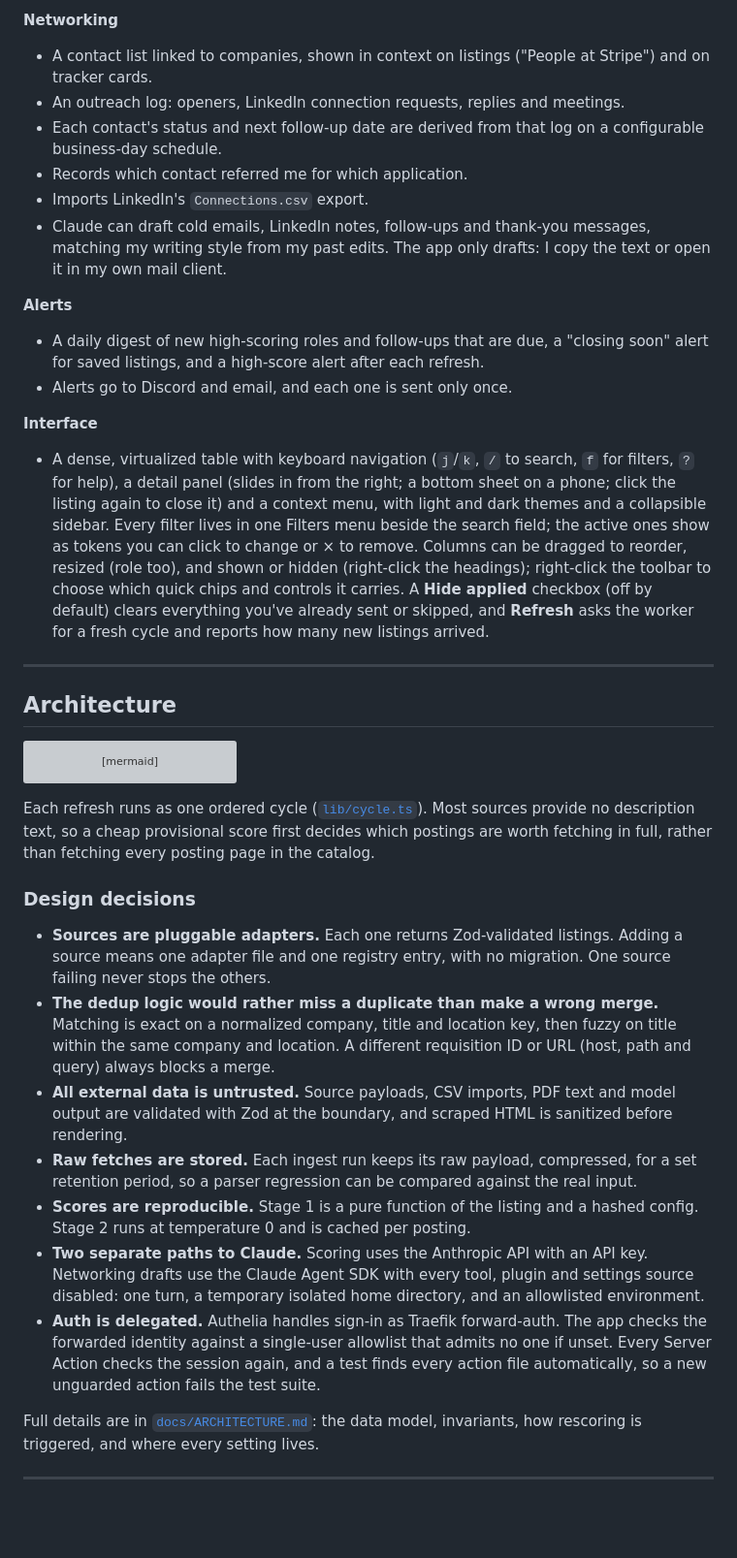
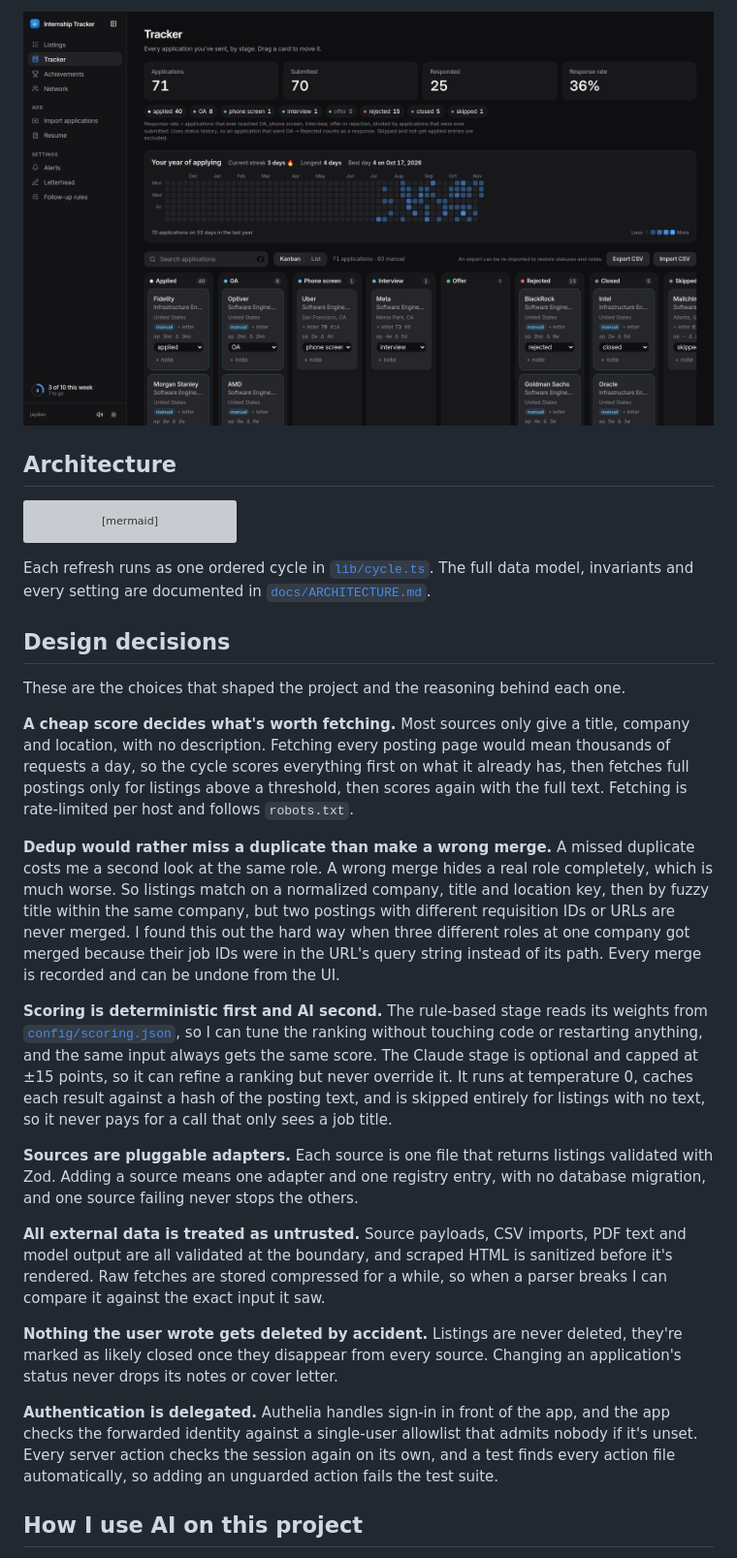
Before and after one commit to jaydenmistry/internship-tracker, a Markdown page: README.md, the part around one of its changes. Shown at 97% size. Rendered like a GitHub page; pictures changed too: docs/screenshots/tracker.png (added); blank space fills up the shorter version; grey boxes are pictures that could not be loaded.

````diff
--- a/README.md
+++ b/README.md
@@ -40,20 +28,5 @@ I built it for my own Summer 2027 search. It runs on my home server behind Traef
 
-**Networking**
-- A contact list linked to companies, shown in context on listings ("People at Stripe") and on tracker cards.
-- An outreach log: openers, LinkedIn connection requests, replies and meetings.
-- Each contact's status and next follow-up date are derived from that log on a configurable business-day schedule.
-- Records which contact referred me for which application.
-- Imports LinkedIn's `Connections.csv` export.
-- Claude can draft cold emails, LinkedIn notes, follow-ups and thank-you messages, matching my writing style from my past edits. The app only drafts: I copy the text or open it in my own mail client.
-
-**Alerts**
-- A daily digest of new high-scoring roles and follow-ups that are due, a "closing soon" alert for saved listings, and a high-score alert after each refresh.
-- Alerts go to Discord and email, and each one is sent only once.
-
-**Interface**
-- A dense, virtualized table with keyboard navigation (`j`/`k`, `/` to search, `f` for filters, `?` for help), a detail panel (slides in from the right; a bottom sheet on a phone; click the listing again to close it) and a context menu, with light and dark themes and a collapsible sidebar. Every filter lives in one Filters menu beside the search field; the active ones show as tokens you can click to change or × to remove. Columns can be dragged to reorder, resized (role too), and shown or hidden (right-click the headings); right-click the toolbar to choose which quick chips and controls it carries. A **Hide applied** checkbox (off by default) clears everything you've already sent or skipped, and **Refresh** asks the worker for a fresh cycle and reports how many new listings arrived.
-
----
+![Application tracker with response-rate stats, a year heatmap and a kanban board by stage](docs/screenshots/tracker.png)
 
 ## Architecture
 
@@ -83,18 +56,25 @@ flowchart LR
   worker --> OUT
 ```
 
-Each refresh runs as one ordered cycle ([`lib/cycle.ts`](lib/cycle.ts)). Most sources provide no description text, so a cheap provisional score first decides which postings are worth fetching in full, rather than fetching every posting page in the catalog.
+Each refresh runs as one ordered cycle in [`lib/cycle.ts`](lib/cycle.ts). The full data model, invariants and every setting are documented in [`docs/ARCHITECTURE.md`](docs/ARCHITECTURE.md).
 
-### Design decisions
+## Design decisions
 
-- **Sources are pluggable adapters.** Each one returns Zod-validated listings. Adding a source means one adapter file and one registry entry, with no migration. One source failing never stops the others.
-- **The dedup logic would rather miss a duplicate than make a wrong merge.** Matching is exact on a normalized company, title and location key, then fuzzy on title within the same company and location. A different requisition ID or URL (host, path and query) always blocks a merge.
-- **All external data is untrusted.** Source payloads, CSV imports, PDF text and model output are validated with Zod at the boundary, and scraped HTML is sanitized before rendering.
-- **Raw fetches are stored.** Each ingest run keeps its raw payload, compressed, for a set retention period, so a parser regression can be compared against the real input.
-- **Scores are reproducible.** Stage 1 is a pure function of the listing and a hashed config. Stage 2 runs at temperature 0 and is cached per posting.
-- **Two separate paths to Claude.** Scoring uses the Anthropic API with an API key. Networking drafts use the Claude Agent SDK with every tool, plugin and settings source disabled: one turn, a temporary isolated home directory, and an allowlisted environment.
-- **Auth is delegated.** Authelia handles sign-in as Traefik forward-auth. The app checks the forwarded identity against a single-user allowlist that admits no one if unset. Every Server Action checks the session again, and a test finds every action file automatically, so a new unguarded action fails the test suite.
+These are the choices that shaped the project and the reasoning behind each one.
 
-Full details are in [`docs/ARCHITECTURE.md`](docs/ARCHITECTURE.md): the data model, invariants, how rescoring is triggered, and where every setting lives.
+**A cheap score decides what's worth fetching.** Most sources only give a title, company and location, with no description. Fetching every posting page would mean thousands of requests a day, so the cycle scores everything first on what it already has, then fetches full postings only for listings above a threshold, then scores again with the full text. Fetching is rate-limited per host and follows `robots.txt`.
 
----
+**Dedup would rather miss a duplicate than make a wrong merge.** A missed duplicate costs me a second look at the same role. A wrong merge hides a real role completely, which is much worse. So listings match on a normalized company, title and location key, then by fuzzy title within the same company, but two postings with different requisition IDs or URLs are never merged. I found this out the hard way when three different roles at one company got merged because their job IDs were in the URL's query string instead of its path. Every merge is recorded and can be undone from the UI.
+
+**Scoring is deterministic first and AI second.** The rule-based stage reads its weights from [`config/scoring.json`](config/scoring.json), so I can tune the ranking without touching code or restarting anything, and the same input always gets the same score. The Claude stage is optional and capped at ±15 points, so it can refine a ranking but never override it. It runs at temperature 0, caches each result against a hash of the posting text, and is skipped entirely for listings with no text, so it never pays for a call that only sees a job title.
+
+**Sources are pluggable adapters.** Each source is one file that returns listings validated with Zod. Adding a source means one adapter and one registry entry, with no database migration, and one source failing never stops the others.
+
+**All external data is treated as untrusted.** Source payloads, CSV imports, PDF text and model output are all validated at the boundary, and scraped HTML is sanitized before it's rendered. Raw fetches are stored compressed for a while, so when a parser breaks I can compare it against the exact input it saw.
+
+**Nothing the user wrote gets deleted by accident.** Listings are never deleted, they're marked as likely closed once they disappear from every source. Changing an application's status never drops its notes or cover letter.
+
+**Authentication is delegated.** Authelia handles sign-in in front of the app, and the app checks the forwarded identity against a single-user allowlist that admits nobody if it's unset. Every server action checks the session again on its own, and a test finds every action file automatically, so adding an unguarded action fails the test suite.
+
+## How I use AI on this project
+
````
Also changed, not shown: other parts of README.md (+29 -45 lines), docs/screenshots/listings.png (added).
